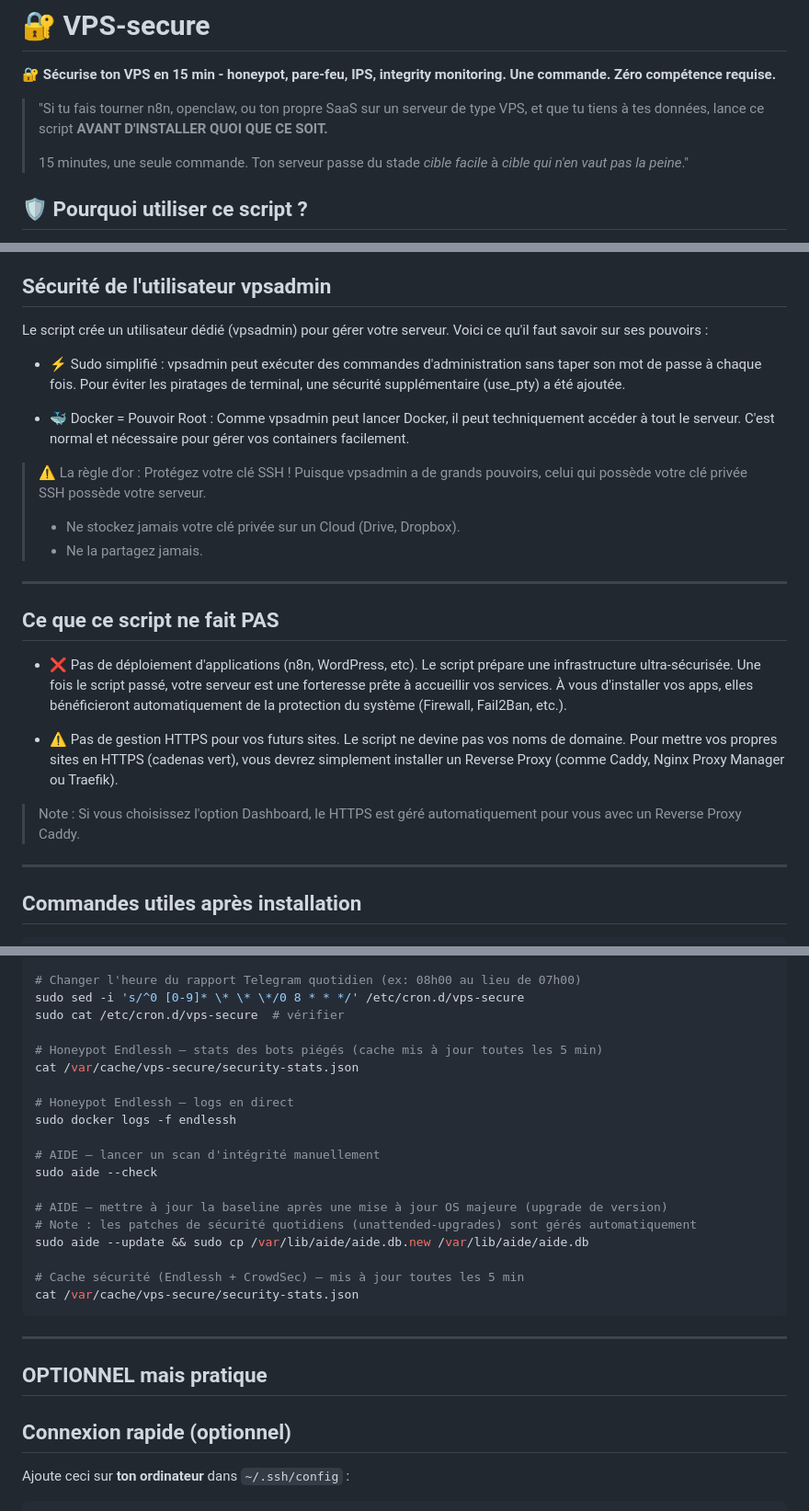
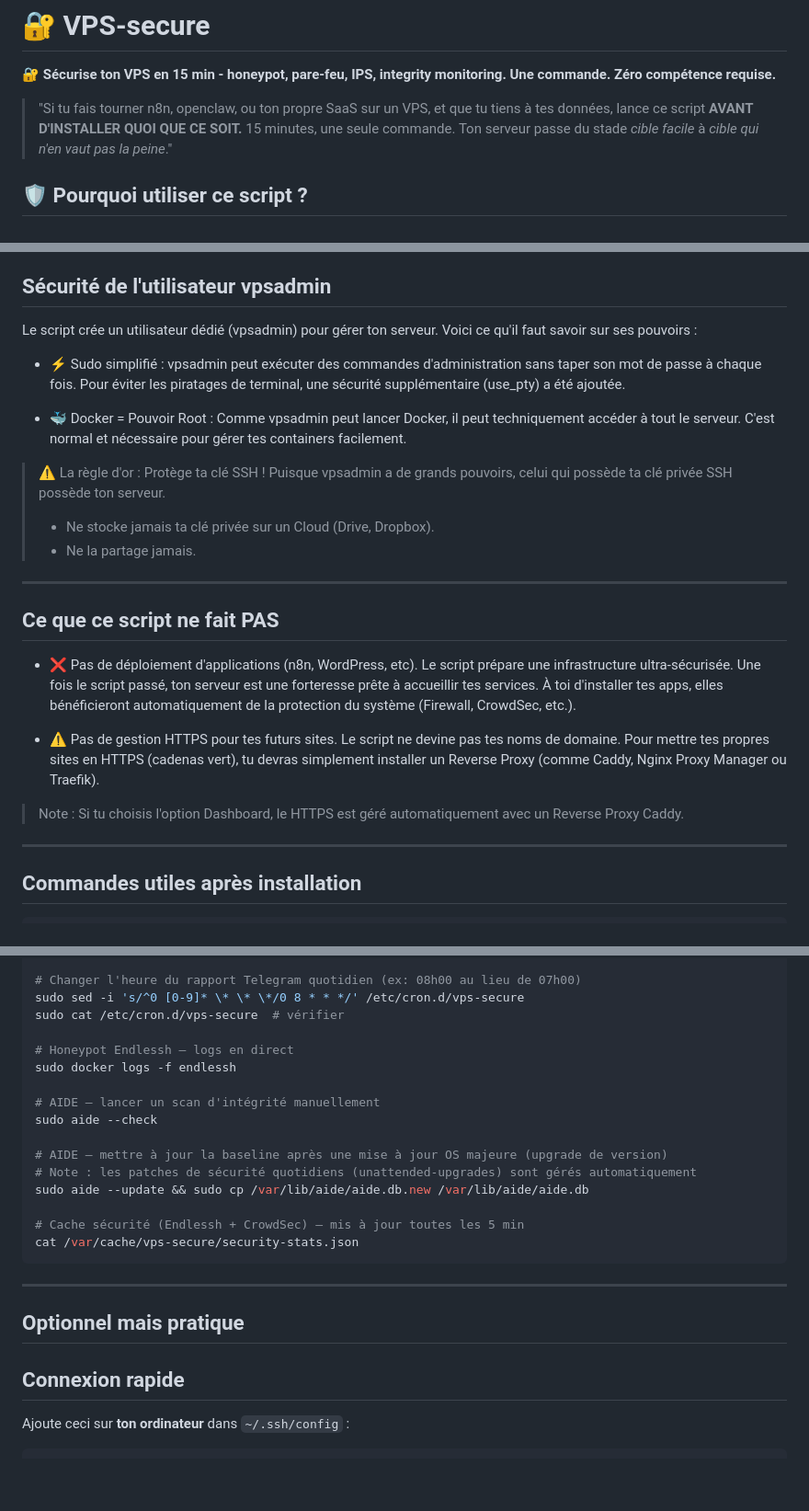
Before and after one commit to rockballslab/vps-secure, a Markdown page: README.md, 3 parts joined by grey strips. Shown at 92% size. GitHub-like rendering; blank space fills up the shorter version.

````diff
--- a/README.md
+++ b/README.md
@@ -4,10 +4,7 @@
 
 **🔐 Sécurise ton VPS en 15 min - honeypot, pare-feu, IPS, integrity monitoring. Une commande. Zéro compétence requise.**
 
-
-> "Si tu fais tourner n8n, openclaw, ou ton propre SaaS sur un serveur de type VPS, et que tu tiens à tes données, lance ce script **AVANT D'INSTALLER QUOI QUE CE SOIT.**
->
->
+> "Si tu fais tourner n8n, openclaw, ou ton propre SaaS sur un VPS, et que tu tiens à tes données, lance ce script **AVANT D'INSTALLER QUOI QUE CE SOIT.**
 > 15 minutes, une seule commande. Ton serveur passe du stade *cible facile* à *cible qui n'en vaut pas la peine*."
 
 ## 🛡️ Pourquoi utiliser ce script ?
@@ -258,28 +255,28 @@ Ce script couvre environ **80% du CIS Benchmark Ubuntu 24.04 Level 1** et **70%
 
 ## Sécurité de l'utilisateur vpsadmin
 
-Le script crée un utilisateur dédié (vpsadmin) pour gérer votre serveur. Voici ce qu'il faut savoir sur ses pouvoirs :
+Le script crée un utilisateur dédié (vpsadmin) pour gérer ton serveur. Voici ce qu'il faut savoir sur ses pouvoirs :
 
 - ⚡ Sudo simplifié : vpsadmin peut exécuter des commandes d'administration sans taper son mot de passe à chaque fois. Pour éviter les piratages de terminal, une sécurité supplémentaire (use_pty) a été ajoutée.
 
-- 🐳 Docker = Pouvoir Root : Comme vpsadmin peut lancer Docker, il peut techniquement accéder à tout le serveur. C'est normal et nécessaire pour gérer vos containers facilement.
+- 🐳 Docker = Pouvoir Root : Comme vpsadmin peut lancer Docker, il peut techniquement accéder à tout le serveur. C'est normal et nécessaire pour gérer tes containers facilement.
 
->⚠️ La règle d'or : Protégez votre clé SSH !
->Puisque vpsadmin a de grands pouvoirs, celui qui possède votre clé privée SSH possède votre serveur.
-> - Ne stockez jamais votre clé privée sur un Cloud (Drive, Dropbox).
-> - Ne la partagez jamais.
+>⚠️ La règle d'or : Protège ta clé SSH !
+>Puisque vpsadmin a de grands pouvoirs, celui qui possède ta clé privée SSH possède ton serveur.
+> - Ne stocke jamais ta clé privée sur un Cloud (Drive, Dropbox).
+> - Ne la partage jamais.
 
 ---
 
 ## Ce que ce script ne fait PAS
 
 - ❌ Pas de déploiement d'applications (n8n, WordPress, etc).
-Le script prépare une infrastructure ultra-sécurisée. Une fois le script passé, votre serveur est une forteresse prête à accueillir vos services. À vous d'installer vos apps, elles bénéficieront automatiquement de la protection du système (Firewall, Fail2Ban, etc.).
+Le script prépare une infrastructure ultra-sécurisée. Une fois le script passé, ton serveur est une forteresse prête à accueillir tes services. À toi d'installer tes apps, elles bénéficieront automatiquement de la protection du système (Firewall, CrowdSec, etc.).
 
-- ⚠️ Pas de gestion HTTPS pour vos futurs sites.
-Le script ne devine pas vos noms de domaine. Pour mettre vos propres sites en HTTPS (cadenas vert), vous devrez simplement installer un Reverse Proxy (comme Caddy, Nginx Proxy Manager ou Traefik).
+- ⚠️ Pas de gestion HTTPS pour tes futurs sites.
+Le script ne devine pas tes noms de domaine. Pour mettre tes propres sites en HTTPS (cadenas vert), tu devras simplement installer un Reverse Proxy (comme Caddy, Nginx Proxy Manager ou Traefik).
 
-> Note : Si vous choisissez l'option Dashboard, le HTTPS est géré automatiquement pour vous avec un Reverse Proxy Caddy.
+> Note : Si tu choisis l'option Dashboard, le HTTPS est géré automatiquement avec un Reverse Proxy Caddy.
 
 ---
 
@@ -356,9 +353,6 @@ sudo /usr/local/bin/vps-secure-check.sh
 sudo sed -i 's/^0 [0-9]* \* \* \*/0 8 * * */' /etc/cron.d/vps-secure
 sudo cat /etc/cron.d/vps-secure  # vérifier
 
-# Honeypot Endlessh — stats des bots piégés (cache mis à jour toutes les 5 min)
-cat /var/cache/vps-secure/security-stats.json
-
 # Honeypot Endlessh — logs en direct
 sudo docker logs -f endlessh
 
@@ -374,9 +368,10 @@ cat /var/cache/vps-secure/security-stats.json
 ```
 
 ---
-## OPTIONNEL mais pratique
 
-## Connexion rapide (optionnel)
+## Optionnel mais pratique
+
+## Connexion rapide
 
 Ajoute ceci sur **ton ordinateur** dans `~/.ssh/config` :
 ```
````
Also changed, not shown: other parts of README.md (+1 -1 lines).
